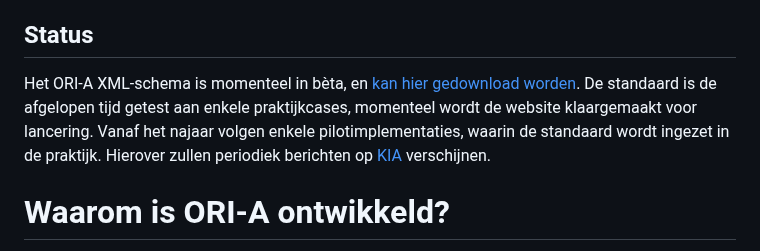
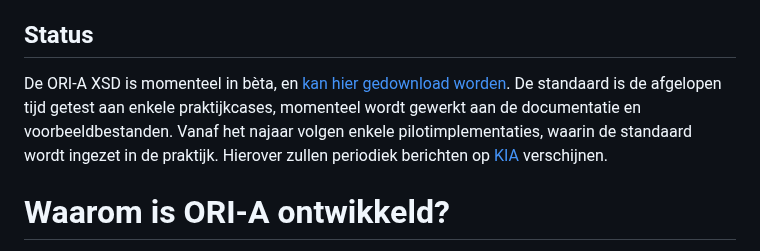
Before and after one commit to Regionaal-Archief-Rivierenland/ORI-A-Website, a Markdown page: pages/over-ori-a.md, the part around the change. GitHub-like rendering.

Commit message:
Revert "Update status"
This reverts commit bee31f732e12d626955645cea7b6e12b6b854907.

```diff
--- a/pages/over-ori-a.md
+++ b/pages/over-ori-a.md
@@ -23,7 +23,7 @@ De werkgroep heeft zich drie doelen gesteld: ten eerste het ontwikkelen, testen
 
 ## Status
 
-Het ORI-A XML-schema is momenteel in bèta, en [kan hier gedownload worden](https://github.com/Regionaal-Archief-Rivierenland/ORI-XSD/releases). De standaard is de afgelopen tijd getest aan enkele praktijkcases, momenteel wordt de website klaargemaakt voor lancering. Vanaf het najaar volgen enkele pilotimplementaties, waarin de standaard wordt ingezet in de praktijk. Hierover zullen periodiek berichten op [KIA](https://kiacommunity.nl/welcome) verschijnen.
+De ORI-A XSD is momenteel in bèta, en [kan hier gedownload worden](https://github.com/Regionaal-Archief-Rivierenland/ORI-XSD/releases). De standaard is de afgelopen tijd getest aan enkele praktijkcases, momenteel wordt gewerkt aan de documentatie en voorbeeldbestanden. Vanaf het najaar volgen enkele pilotimplementaties, waarin de standaard wordt ingezet in de praktijk. Hierover zullen periodiek berichten op [KIA](https://kiacommunity.nl/welcome) verschijnen.
 
 # Waarom is ORI-A ontwikkeld?
 
```
